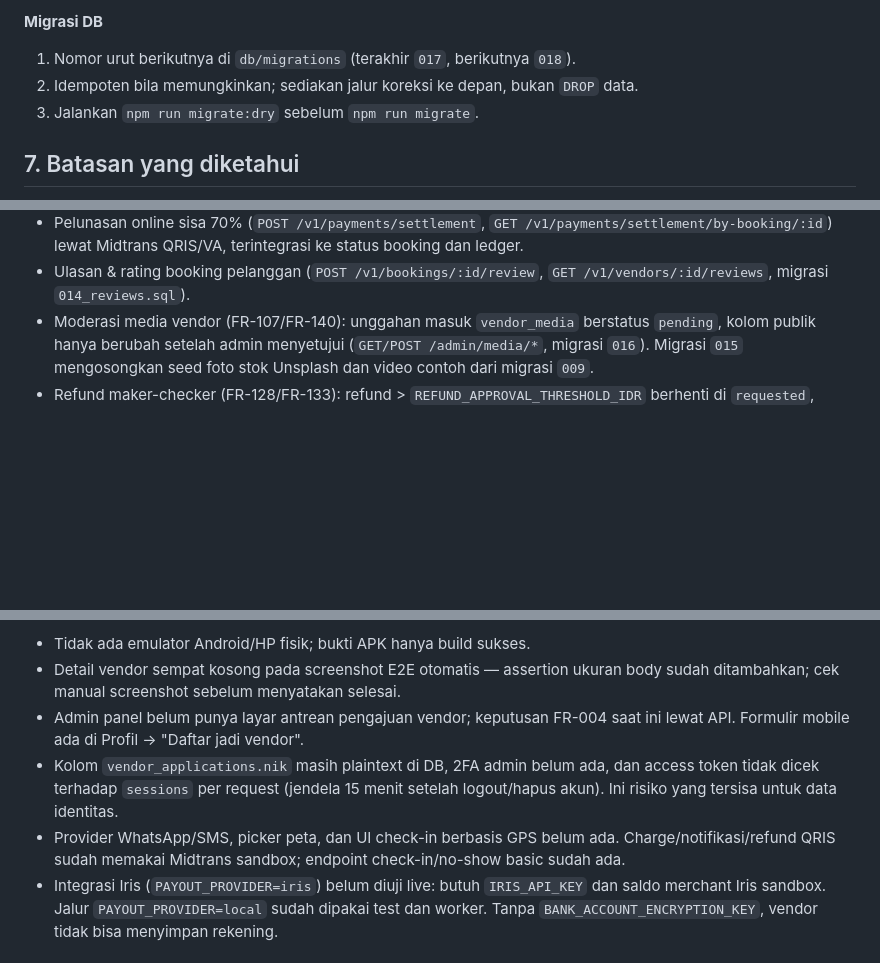
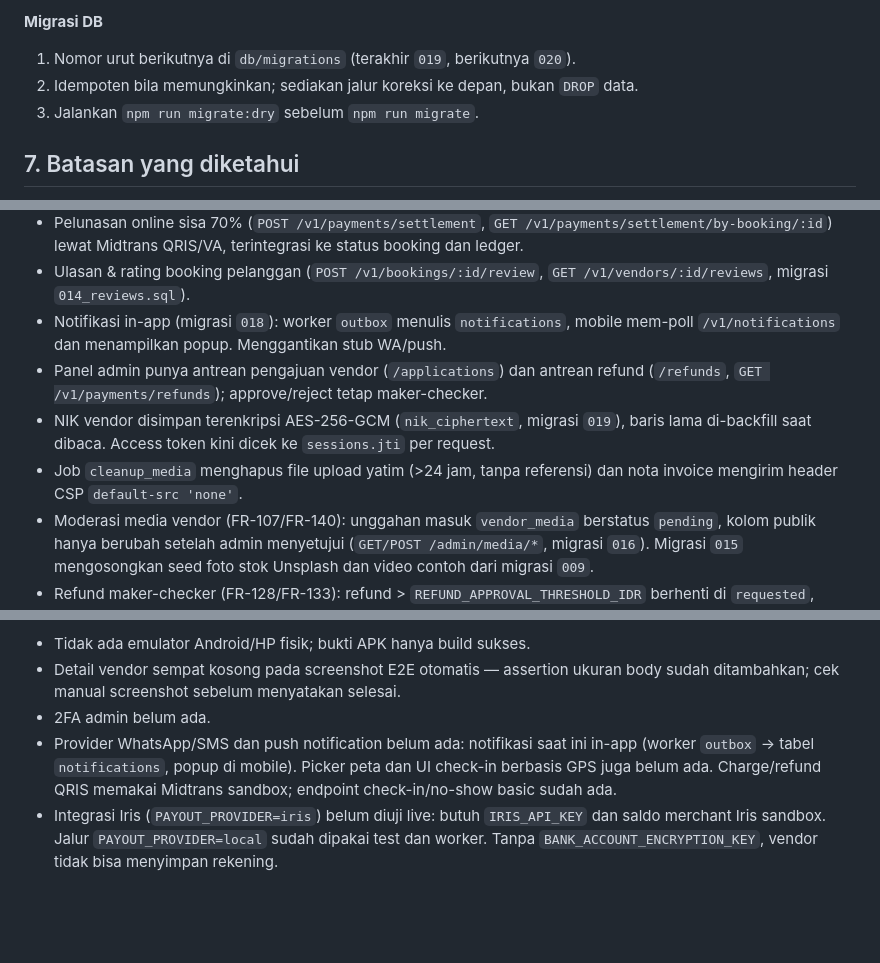
Before and after one commit to rhsa-fr/Hiburan-Booking, a Markdown page: AGENTS.md, 3 parts joined by grey strips. Drawn GitHub-style; blank space fills up the shorter version.

```diff
--- a/AGENTS.md
+++ b/AGENTS.md
@@ -141,7 +141,7 @@ output. "Tidak dijalankan" adalah jawaban yang sah; klaim palsu tidak.
 4. `flutter analyze` + `flutter test`, lalu screenshot 390×844.
 
 **Migrasi DB**
-1. Nomor urut berikutnya di `db/migrations` (terakhir `017`, berikutnya `018`).
+1. Nomor urut berikutnya di `db/migrations` (terakhir `019`, berikutnya `020`).
 2. Idempoten bila memungkinkan; sediakan jalur koreksi ke depan, bukan `DROP` data.
 3. Jalankan `npm run migrate:dry` sebelum `npm run migrate`.
 
@@ -163,6 +163,14 @@ Sudah diperbaiki (jangan dikembalikan tanpa keputusan tertulis):
 - Pelunasan online sisa 70% (`POST /v1/payments/settlement`, `GET /v1/payments/settlement/by-booking/:id`)
   lewat Midtrans QRIS/VA, terintegrasi ke status booking dan ledger.
 - Ulasan & rating booking pelanggan (`POST /v1/bookings/:id/review`, `GET /v1/vendors/:id/reviews`, migrasi `014_reviews.sql`).
+- Notifikasi in-app (migrasi `018`): worker `outbox` menulis `notifications`, mobile mem-poll
+  `/v1/notifications` dan menampilkan popup. Menggantikan stub WA/push.
+- Panel admin punya antrean pengajuan vendor (`/applications`) dan antrean refund
+  (`/refunds`, `GET /v1/payments/refunds`); approve/reject tetap maker-checker.
+- NIK vendor disimpan terenkripsi AES-256-GCM (`nik_ciphertext`, migrasi `019`), baris lama
+  di-backfill saat dibaca. Access token kini dicek ke `sessions.jti` per request.
+- Job `cleanup_media` menghapus file upload yatim (>24 jam, tanpa referensi) dan nota
+  invoice mengirim header CSP `default-src 'none'`.
 - Moderasi media vendor (FR-107/FR-140): unggahan masuk `vendor_media` berstatus `pending`,
   kolom publik hanya berubah setelah admin menyetujui (`GET/POST /admin/media/*`, migrasi `016`).
   Migrasi `015` mengosongkan seed foto stok Unsplash dan video contoh dari migrasi `009`.
@@ -183,14 +191,11 @@ Masih terbuka:
 - Tidak ada emulator Android/HP fisik; bukti APK hanya build sukses.
 - Detail vendor sempat kosong pada screenshot E2E otomatis — assertion ukuran body
   sudah ditambahkan; cek manual screenshot sebelum menyatakan selesai.
-- Admin panel belum punya layar antrean pengajuan vendor; keputusan FR-004 saat ini
-  lewat API. Formulir mobile ada di Profil → "Daftar jadi vendor".
-- Kolom `vendor_applications.nik` masih plaintext di DB, 2FA admin belum ada, dan
-  access token tidak dicek terhadap `sessions` per request (jendela 15 menit setelah
-  logout/hapus akun). Ini risiko yang tersisa untuk data identitas.
-- Provider WhatsApp/SMS, picker peta, dan UI check-in berbasis GPS belum ada.
-  Charge/notifikasi/refund QRIS sudah memakai Midtrans sandbox; endpoint check-in/no-show
-  basic sudah ada.
+- 2FA admin belum ada.
+- Provider WhatsApp/SMS dan push notification belum ada: notifikasi saat ini in-app
+  (worker `outbox` → tabel `notifications`, popup di mobile). Picker peta dan UI
+  check-in berbasis GPS juga belum ada. Charge/refund QRIS memakai Midtrans sandbox;
+  endpoint check-in/no-show basic sudah ada.
 - Integrasi Iris (`PAYOUT_PROVIDER=iris`) belum diuji live: butuh `IRIS_API_KEY` dan saldo
   merchant Iris sandbox. Jalur `PAYOUT_PROVIDER=local` sudah dipakai test dan worker.
   Tanpa `BANK_ACCOUNT_ENCRYPTION_KEY`, vendor tidak bisa menyimpan rekening.
```
Also changed, not shown: docs/API.md (+35 -0 lines), docs/ARCHITECTURE.md (+24 -4 lines).
